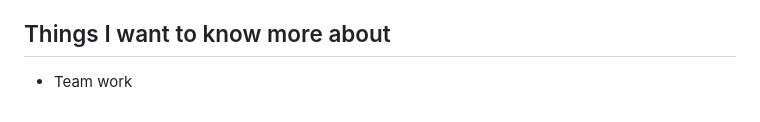
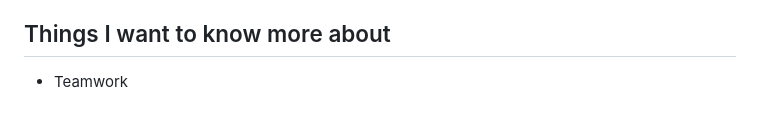
Before and after one commit to VMO2020/reading-notes-v2, a Markdown page: code-201/201class-04.md, the part around the change. Rendered like a GitHub page.

```diff
--- a/code-201/201class-04.md
+++ b/code-201/201class-04.md
@@ -127,4 +127,4 @@ Another important aspect of learning to program is knowing when to ask for help.
 
 ## Things I want to know more about
 
-- Team work
+- Teamwork
```
